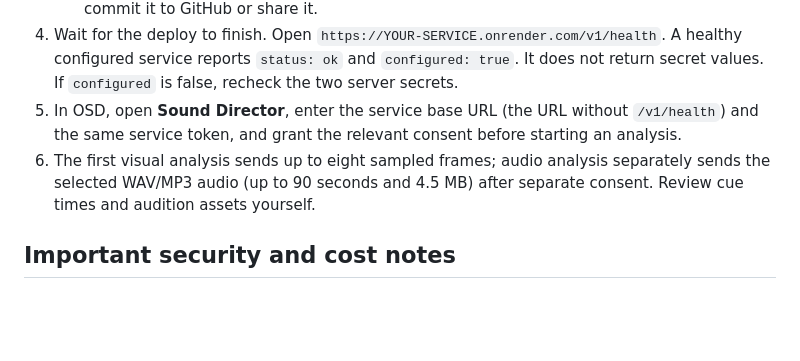
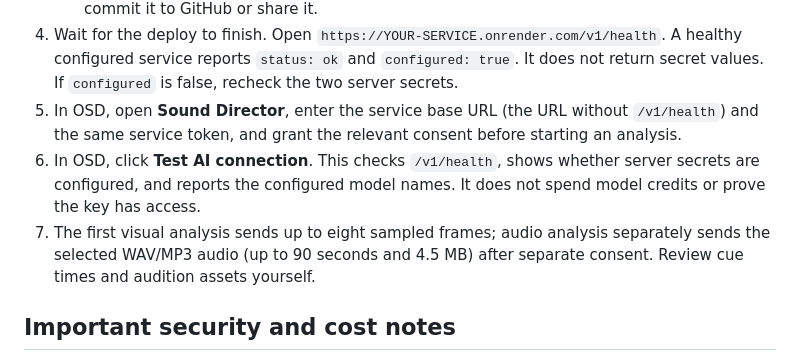
Before and after one commit to JagdishYadav406/Origin-Sound-Department-, a Markdown page: docs/DEPLOY_AI_SOUND_DIRECTOR.md, the part around the change. Drawn GitHub-style; blank space fills up the shorter version.

Commit message:
Document the new AI connection health-check control

```diff
--- a/docs/DEPLOY_AI_SOUND_DIRECTOR.md
+++ b/docs/DEPLOY_AI_SOUND_DIRECTOR.md
@@ -11,7 +11,8 @@ The web editor can run without AI. To enable visual and audio-aware cue proposal
    - `OSD_SERVICE_TOKEN`: a long, random private token you generate and keep safe. Do not commit it to GitHub or share it.
 4. Wait for the deploy to finish. Open `https://YOUR-SERVICE.onrender.com/v1/health`. A healthy configured service reports `status: ok` and `configured: true`. It does not return secret values. If `configured` is false, recheck the two server secrets.
 5. In OSD, open **Sound Director**, enter the service base URL (the URL without `/v1/health`) and the same service token, and grant the relevant consent before starting an analysis.
-6. The first visual analysis sends up to eight sampled frames; audio analysis separately sends the selected WAV/MP3 audio (up to 90 seconds and 4.5 MB) after separate consent. Review cue times and audition assets yourself.
+6. In OSD, click **Test AI connection**. This checks `/v1/health`, shows whether server secrets are configured, and reports the configured model names. It does not spend model credits or prove the key has access.
+7. The first visual analysis sends up to eight sampled frames; audio analysis separately sends the selected WAV/MP3 audio (up to 90 seconds and 4.5 MB) after separate consent. Review cue times and audition assets yourself.
 
 ## Important security and cost notes
 
```
